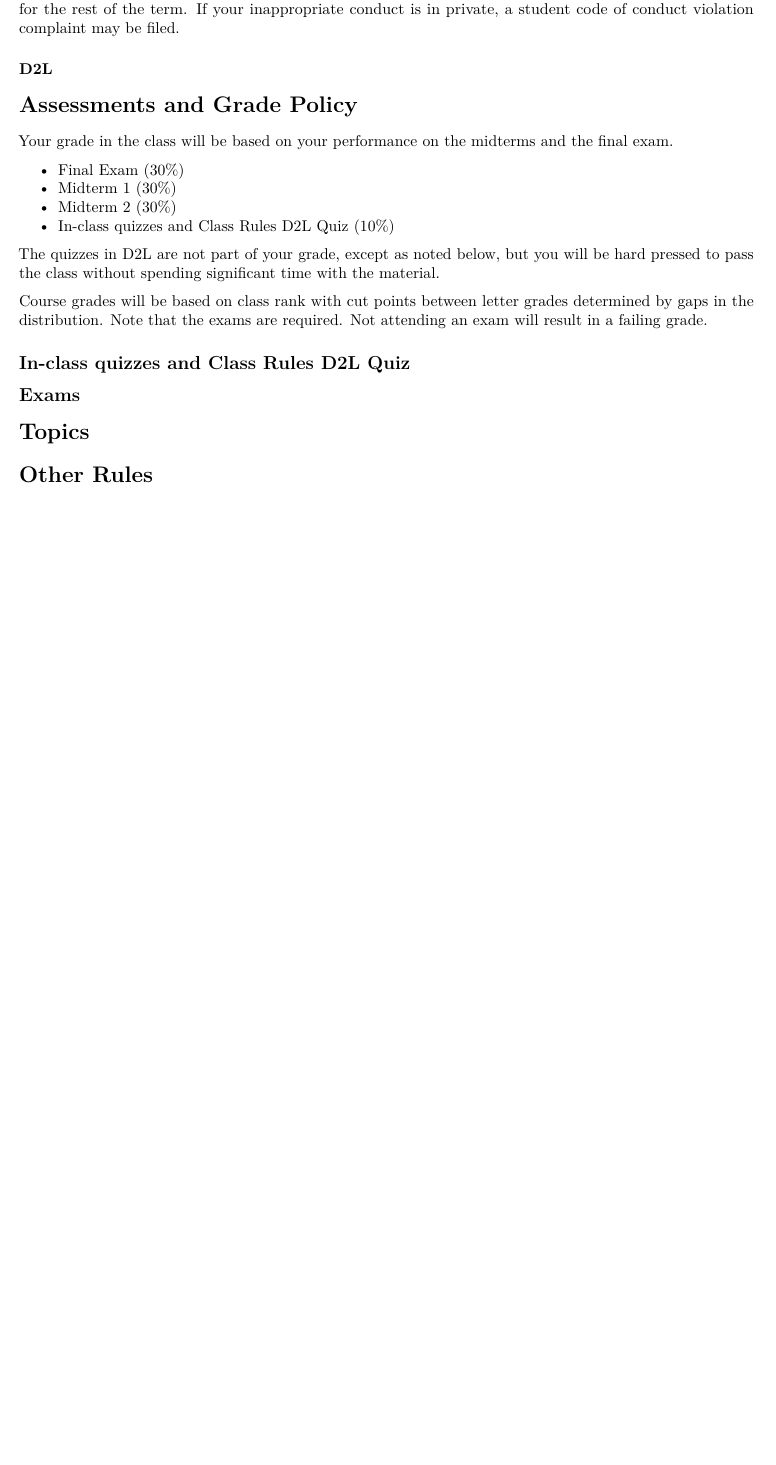
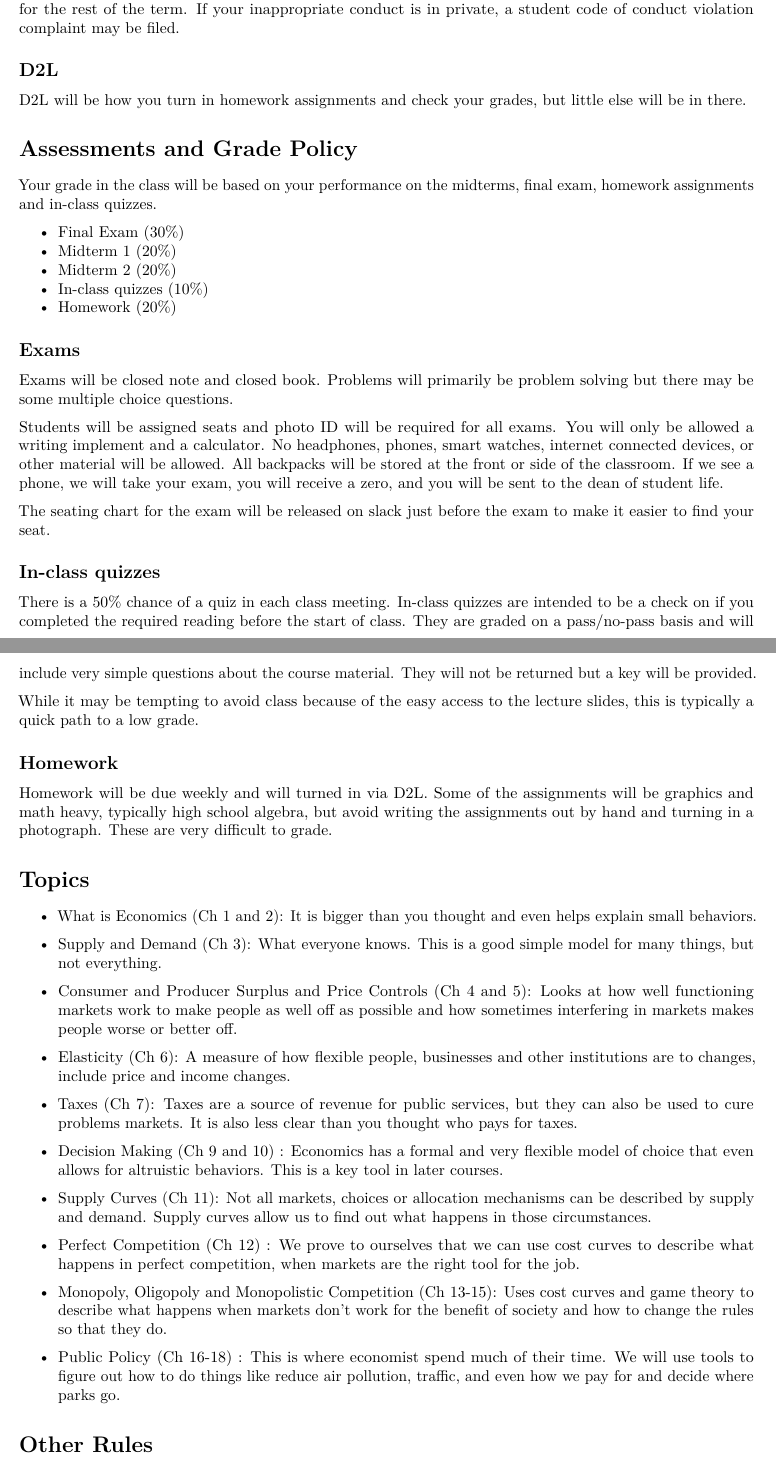
Before and after one commit to woodsjam/Course-Intro-Microeconomics, an R Markdown document (SyllabusEC201Woods.Rmd): part of page 2 of 3 before the commit and two parts of pages 2 and 3 of 4 after it, the two joined at a grey line, cut so that both start at the same text, the shorter picture padded with empty space. Rendered offline with R 4.5, knitr and Pandoc, then LaTeX, with nearby package versions.

Commit message:
Still need to add exact book and isbn.

```diff
--- a/SyllabusEC201Woods.Rmd
+++ b/SyllabusEC201Woods.Rmd
@@ -63,30 +67,59 @@ once in that public space. If you continue with inappropriate conduct
 in the public spaces, your access to them will be denied for the rest
 of the term. If your inappropriate conduct is in private, a student code of conduct violation complaint may be filed.
 
-### D2L
+## D2L
 
+D2L will be how you turn in homework assignments and check your grades, but little else will be in there.
 
 # Assessments and Grade Policy
 
-Your grade in the class will be based on your performance on the midterms and the final exam.
+Your grade in the class will be based on your performance on the midterms, final exam, homework assignments and in-class quizzes.
 
 + Final Exam (30%)
-+ Midterm 1 (30%)
-+ Midterm 2 (30%)
-+ In-class quizzes and Class Rules D2L Quiz (10%)
-
-The quizzes in D2L are not part of your grade, except as noted below, but you will be hard pressed to pass the class without spending significant time with the material.
-
-Course grades will be based on class rank with cut points between letter grades determined by gaps in the distribution.  Note that the exams are required. Not attending an exam will result in a failing grade.
-
-## In-class quizzes and Class Rules D2L Quiz
-
++ Midterm 1 (20%)
++ Midterm 2 (20%)
++ In-class quizzes (10%)
++ Homework (20%)
 
 ## Exams
 
+Exams will be closed note and closed book.  Problems will primarily be problem solving but there may be some multiple choice questions.
+
+Students will be assigned seats and photo ID will be required for all exams. You will only be allowed a writing implement and a calculator.  No headphones, phones, smart watches, internet connected devices, or other material will be allowed.  All backpacks will be stored at the front or side of the classroom.  If we see a phone, we will take your exam, you will receive a zero, and you will be sent to the dean of student life.
+
+The seating chart for the exam will be released on slack just before the exam to make it easier to find your seat.
+
+## In-class quizzes
+
+There is a 50% chance of a quiz in each class meeting. In-class quizzes are intended to be a check on if you completed the required reading before the start of class.  They are graded on a pass/no-pass basis and will include very simple questions about the course material.  They will not be returned but a key will be provided.
+
+While it may be tempting to avoid class because of the easy access to the lecture slides, this is typically a quick path to a low grade.
+
+## Homework
+
+Homework will be due weekly and will turned in via D2L.  Some of the assignments will be graphics and math heavy, typically high school algebra, but avoid writing the assignments out by hand and turning in a photograph.  These are very difficult to grade.
 
 # Topics
 
++ What is Economics (Ch 1 and 2):  It is bigger than you thought and even helps explain small behaviors.
+
++ Supply and Demand (Ch 3):  What everyone knows.  This is a good simple model for many things, but not everything.
+
++ Consumer and Producer Surplus and Price Controls (Ch 4 and 5): Looks at how well functioning markets work to make people as well off as possible and how sometimes interfering in markets makes people worse or better off.
+
++ Elasticity (Ch 6):  A measure of how flexible people, businesses and other institutions are to changes, include price and income changes.
+
++ Taxes (Ch 7):  Taxes are a source of revenue for public services, but they can also be used to cure problems markets.  It is also less clear than you thought who pays for taxes.
+
++ Decision Making (Ch 9 and 10) :  Economics has a formal and very flexible model of choice that even allows for altruistic behaviors. This is a key tool in later courses.
+
++ Supply Curves (Ch 11): Not all markets, choices or allocation mechanisms can be described by supply and demand.  Supply curves allow us to find out what happens in those circumstances.
+
++ Perfect Competition (Ch 12) :  We prove to ourselves that we can use cost curves to describe what happens in perfect competition, when markets are the right tool for the job.
+
++ Monopoly, Oligopoly and Monopolistic Competition (Ch 13-15): Uses cost curves and game theory to describe what happens when markets don't work for the benefit of society and how to change the rules so that they do.
+
++ Public Policy (Ch 16-18) :  This is where economist spend much of their time. We will use tools to figure out how to do things like reduce air pollution, traffic, and even how we pay for and decide where parks go.
 
 # Other Rules
 
```
Also changed, not shown: SyllabusEC201Woods.pdf (added), SyllabusEC201Woods.Rmd (22 more changed lines).
